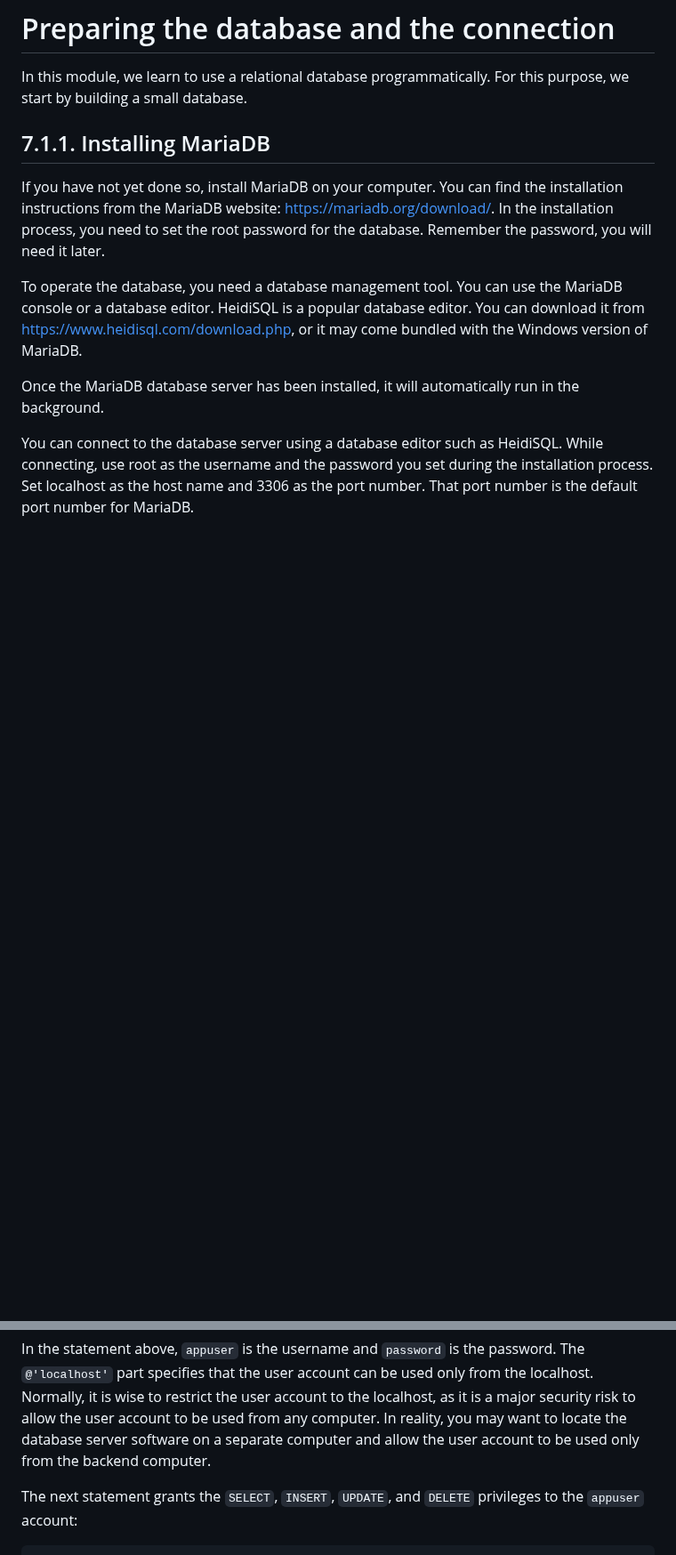
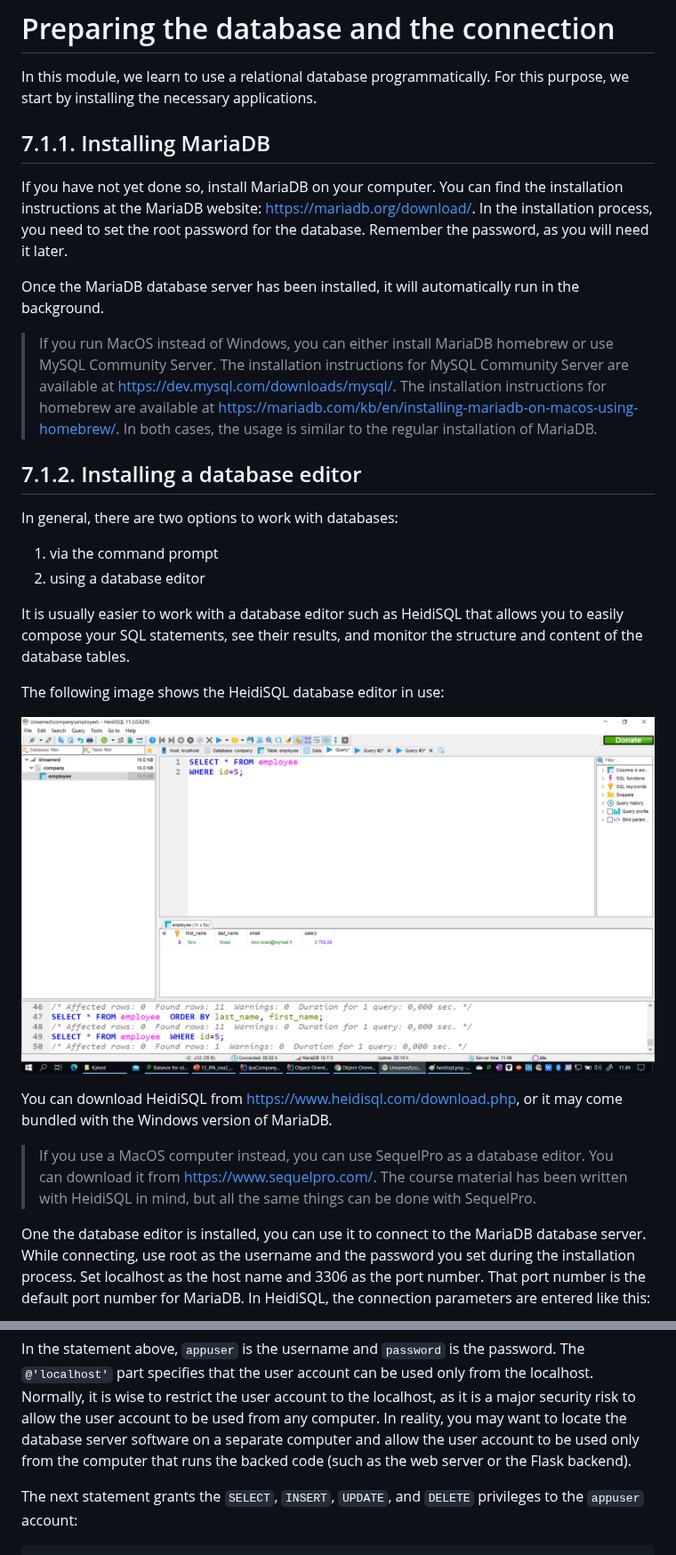
Before and after one commit to vesavvo/Object-Oriented-Programming, a Markdown page: 7.1_Preparing_the_database_and_the_connection.md, 2 parts joined by grey strips. Shown at 89% size. Drawn GitHub-style; pictures changed too: images/heidisql.png (added); blank space fills up the shorter version.

```diff
--- a/7.1_Preparing_the_database_and_the_connection.md
+++ b/7.1_Preparing_the_database_and_the_connection.md
@@ -1,21 +1,37 @@
 # Preparing the database and the connection
 
 In this module, we learn to use a relational database programmatically. For this purpose, we start
-by building a small database.
+by installing the necessary applications.
 
 ## 7.1.1. Installing MariaDB
 
 If you have not yet done so, install MariaDB on your computer. You can find the installation instructions
-from the MariaDB website: https://mariadb.org/download/. In the installation process, you need to set
-the root password for the database. Remember the password, you will need it later.
-
-To operate the database, you need a database management tool. You can use the MariaDB console or a database editor.
-HeidiSQL is a popular database editor. You can download it from https://www.heidisql.com/download.php, or it may come
-bundled with the Windows version of MariaDB.
+at the MariaDB website: https://mariadb.org/download/. In the installation process, you need to set
+the root password for the database. Remember the password, as you will need it later.
 
 Once the MariaDB database server has been installed, it will automatically run in the background.
 
-You can connect to the database server using a database editor such as HeidiSQL. While connecting, use root as the username
+> If you run MacOS instead of Windows, you can either install MariaDB homebrew or use MySQL Community Server. The installation instructions for MySQL Community Server are available at https://dev.mysql.com/downloads/mysql/. The installation instructions for homebrew are available at https://mariadb.com/kb/en/installing-mariadb-on-macos-using-homebrew/. In both cases, the usage is similar to the regular installation of MariaDB.
+
+
+## 7.1.2. Installing a database editor
+
+In general, there are two options to work with databases:
+1. via the command prompt
+2. using a database editor
+
+It is usually easier to work with a database editor such as HeidiSQL that allows you to easily compose your SQL statements, see their results, and monitor the structure and content of the database tables.
+
+The following image shows the HeidiSQL database editor in use:
+
+![HeidiSQL editor](images/heidisql.png)
+
+You can download HeidiSQL from https://www.heidisql.com/download.php, or it may come
+bundled with the Windows version of MariaDB.
+
+>If you use a MacOS computer instead, you can use SequelPro as a database editor. You can download it from https://www.sequelpro.com/. The course material has been written with HeidiSQL in mind, but all the same things can be done with SequelPro.
+
+One the database editor is installed, you can use it to connect to the MariaDB database server. While connecting, use root as the username
 and the password you set during the installation process. Set localhost as the host name and 3306 as the port number. That port number
-is the default port number for MariaDB.
+is the default port number for MariaDB. In HeidiSQL, the connection parameters are entered like this:
 
@@ -111,7 +129,7 @@ CREATE USER 'appuser'@'localhost' IDENTIFIED BY 'password';
 In the statement above, `appuser` is the username and `password` is the password. The `@'localhost'` part specifies that the user
 account can be used only from the localhost. Normally, it is wise to restrict the user account to the localhost, as it is a major
 security risk to allow the user account to be used from any computer. In reality, you may want to locate the database server software
-on a separate computer and allow the user account to be used only from the backend computer.
+on a separate computer and allow the user account to be used only from the computer that runs the backed code (such as the web server or the Flask backend).
 
 The next statement grants the `SELECT`, `INSERT`, `UPDATE`, and `DELETE` privileges to the `appuser` account:
 
```
Also changed, not shown: other parts of 7.1_Preparing_the_database_and_the_connection.md (+31 -18 lines), images/heidi_connection.png (added).
